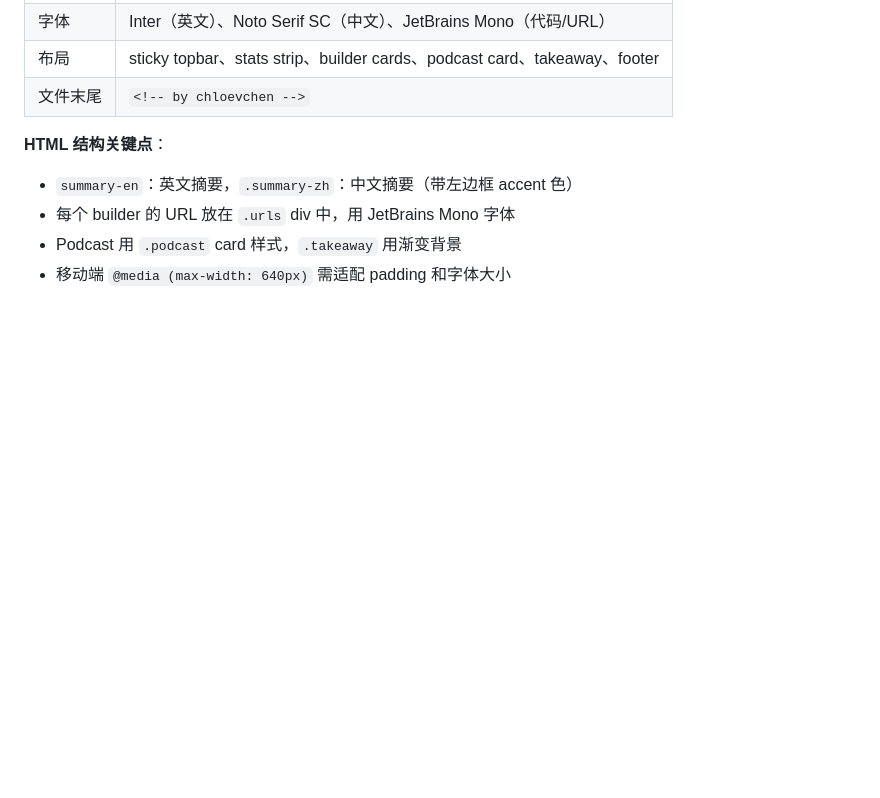
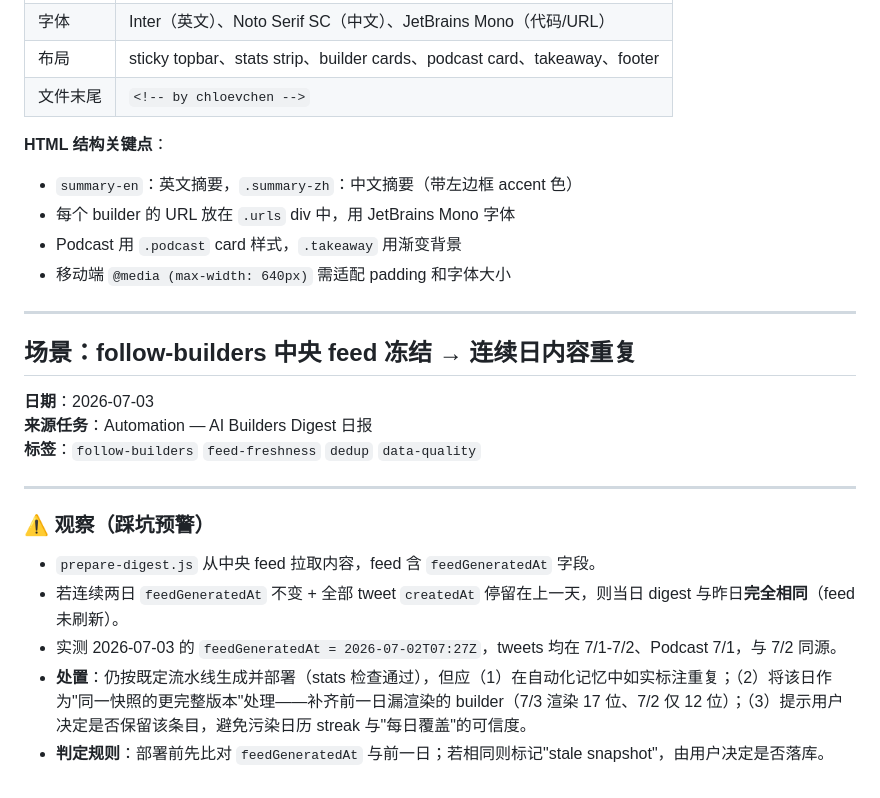
Before and after one commit to clean-online/ai-digest, a Markdown page: .workbuddy/experiences/分析经验库.md, the part around the change. GitHub-like rendering; blank space fills up the shorter version.

Commit message:
chore: AI Builders Digest automation memory + 2026-07-03 work log

```diff
--- a/.workbuddy/experiences/分析经验库.md
+++ b/.workbuddy/experiences/分析经验库.md
@@ -91,3 +91,21 @@ node prepare-digest.js > /tmp/fb-digest-YYYY-MM-DD.json 2>&1
 - 每个 builder 的 URL 放在 `.urls` div 中，用 JetBrains Mono 字体
 - Podcast 用 `.podcast` card 样式，`.takeaway` 用渐变背景
 - 移动端 `@media (max-width: 640px)` 需适配 padding 和字体大小
+
+---
+
+## 场景：follow-builders 中央 feed 冻结 → 连续日内容重复
+
+**日期**：2026-07-03
+**来源任务**：Automation — AI Builders Digest 日报
+**标签**：`follow-builders` `feed-freshness` `dedup` `data-quality`
+
+---
+
+### ⚠️ 观察（踩坑预警）
+
+- `prepare-digest.js` 从中央 feed 拉取内容，feed 含 `feedGeneratedAt` 字段。
+- 若连续两日 `feedGeneratedAt` 不变 + 全部 tweet `createdAt` 停留在上一天，则当日 digest 与昨日**完全相同**（feed 未刷新）。
+- 实测 2026-07-03 的 `feedGeneratedAt = 2026-07-02T07:27Z`，tweets 均在 7/1-7/2、Podcast 7/1，与 7/2 同源。
+- **处置**：仍按既定流水线生成并部署（stats 检查通过），但应（1）在自动化记忆中如实标注重复；（2）将该日作为"同一快照的更完整版本"处理——补齐前一日漏渲染的 builder（7/3 渲染 17 位、7/2 仅 12 位）；（3）提示用户决定是否保留该条目，避免污染日历 streak 与"每日覆盖"的可信度。
+- **判定规则**：部署前先比对 `feedGeneratedAt` 与前一日；若相同则标记"stale snapshot"，由用户决定是否落库。
```
Also changed, not shown: .workbuddy/memory/2026-07-03.md (added, +10 -0 lines), 1 other file.
